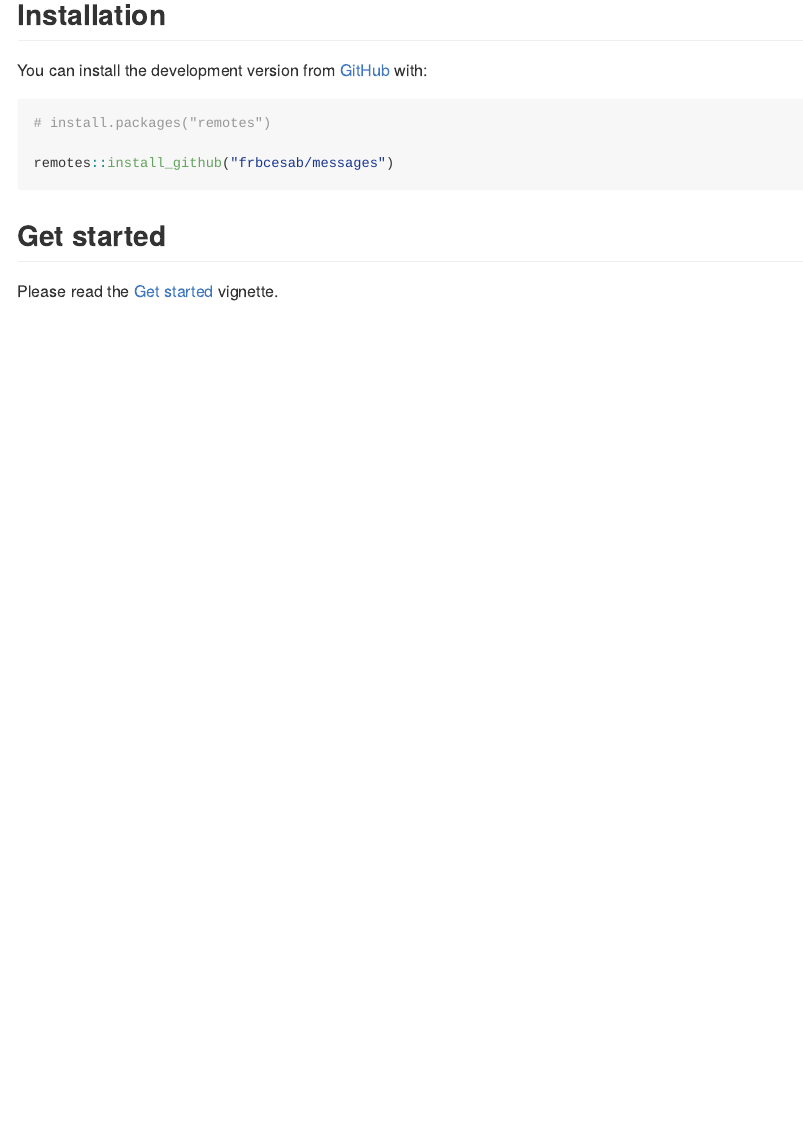
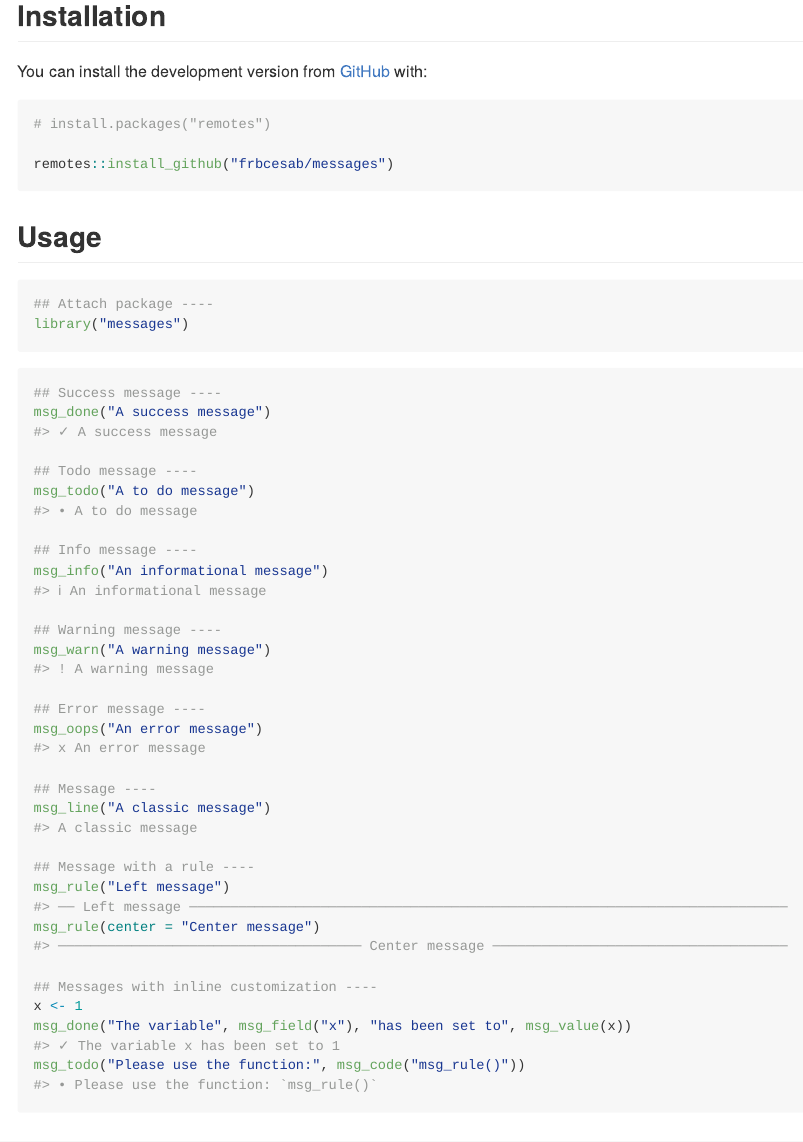
Before and after one commit to FRBCesab/messages, an R Markdown document (README.Rmd): the page in a window 1100 px wide, from 230 px down. The pictures show the output file README.md that the author committed with the source, drawn offline in the style of GitHub; badge pictures from the web are left out.

Commit message:
Add examples

````diff
--- a/README.Rmd
+++ b/README.Rmd
@@ -45,11 +47,41 @@ remotes::install_github("frbcesab/messages")
 ```
 
 
-## Get started
+## Usage
 
-Please read the
-[Get started](https://frbcesab.github.io/messages/articles/messages.html)
-vignette.
+```{r}
+## Attach package ----
+library("messages")
+```
+
+```{r}
+## Success message ----
+msg_done("A success message")
+
+## Todo message ----
+msg_todo("A to do message")
+
+## Info message ----
+msg_info("An informational message")
+
+## Warning message ----
+msg_warn("A warning message")
+
+## Error message ----
+msg_oops("An error message")
+
+## Message ----
+msg_line("A classic message")
+
+## Message with a rule ----
+msg_rule("Left message")
+msg_rule(center = "Center message")
+
+## Messages with inline customization ----
+x <- 1
+msg_done("The variable", msg_field("x"), "has been set to", msg_value(x))
+msg_todo("Please use the function:", msg_code("msg_rule()"))
+```
 
 
 ## Citation
````
Also changed, not shown: README.md, README.Rmd (2 more changed lines).
